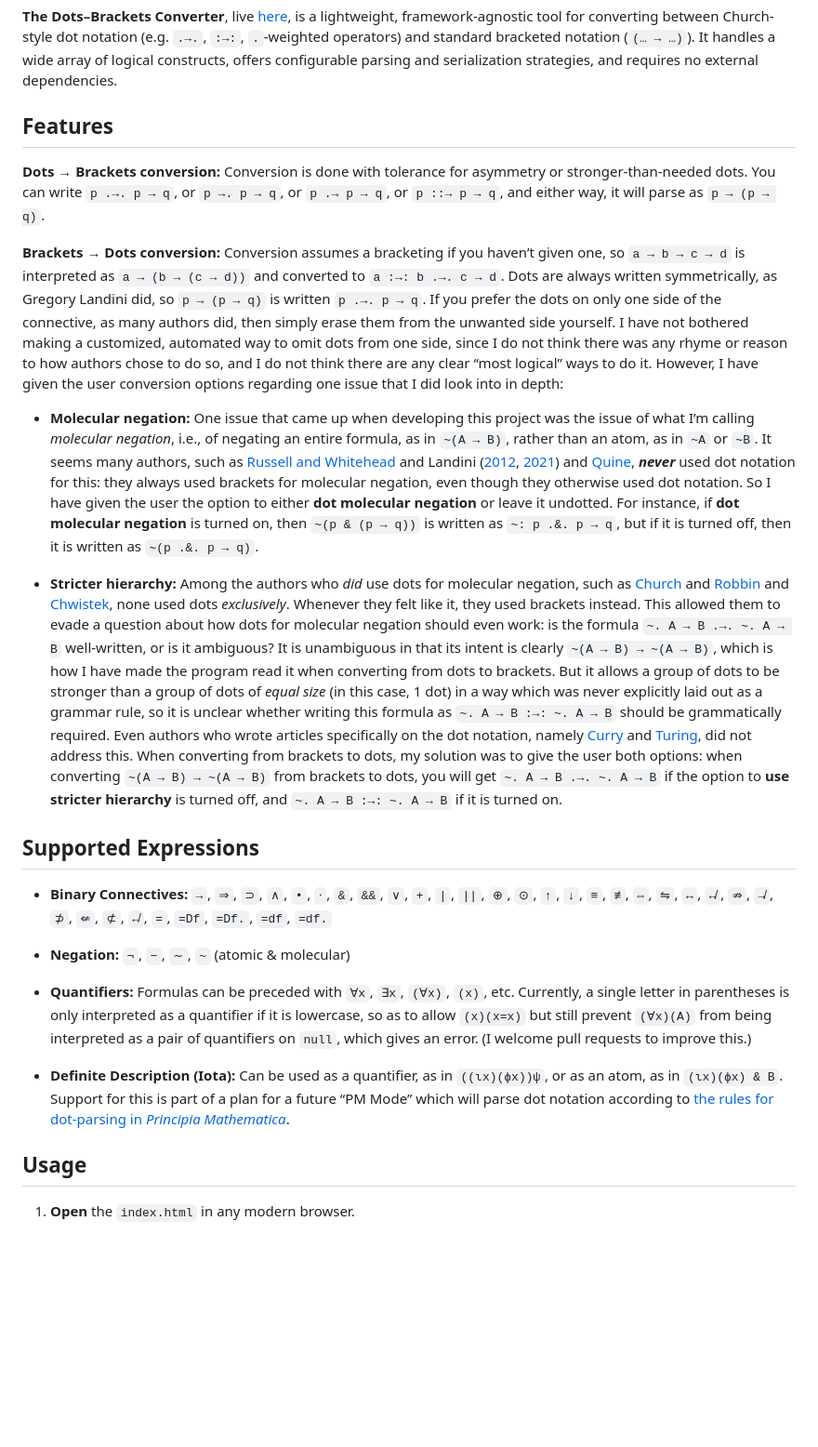
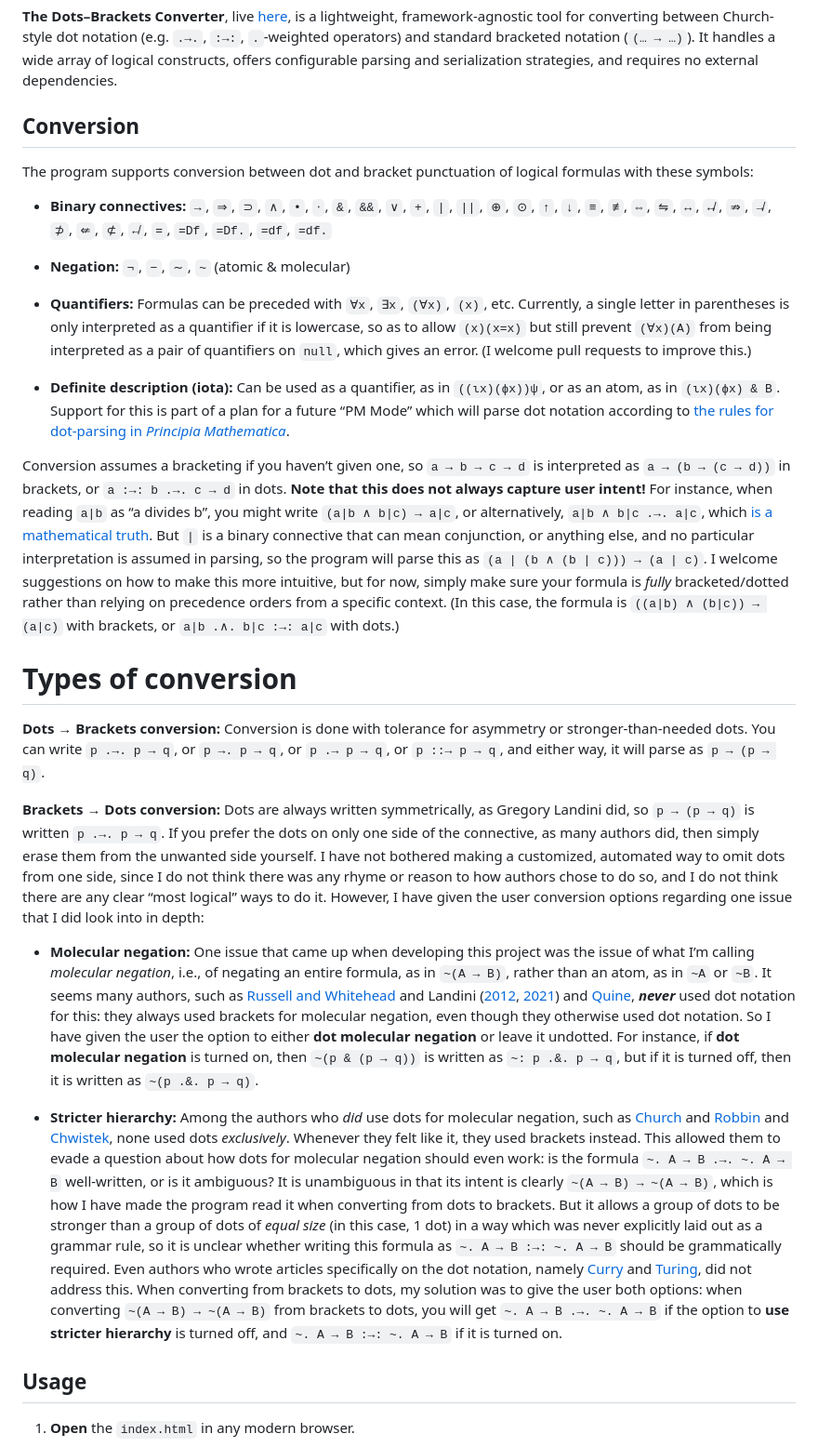
Before and after one commit to thiagovscoelho/dots_brackets_converter, a Markdown page: README.md, the part around the change. Shown at 93% size. GitHub-like rendering; blank space fills up the shorter version.

```diff
--- a/README.md
+++ b/README.md
@@ -2,25 +2,29 @@
 
 **The Dots–Brackets Converter**, live [here](https://thiagovscoelho.github.io/dots_brackets_converter/), is a lightweight, framework‑agnostic tool for converting between Church-style dot notation (e.g. `.→.`, `:→:`, `.`‑weighted operators) and standard bracketed notation (`(… → …)`). It handles a wide array of logical constructs, offers configurable parsing and serialization strategies, and requires no external dependencies.
 
-## Features
+## Conversion
 
-**Dots → Brackets conversion:** Conversion is done with tolerance for asymmetry or stronger-than-needed dots. You can write `p .→. p → q`, or `p →. p → q`, or `p .→ p → q`, or `p ::→ p → q`, and either way, it will parse as `p → (p → q)`.
+The program supports conversion between dot and bracket punctuation of logical formulas with these symbols:
 
-**Brackets → Dots conversion:** Conversion assumes a bracketing if you haven’t given one, so `a → b → c → d` is interpreted as `a → (b → (c → d))` and converted to `a :→: b .→. c → d`. Dots are always written symmetrically, as Gregory Landini did, so `p → (p → q)` is written `p .→. p → q`. If you prefer the dots on only one side of the connective, as many authors did, then simply erase them from the unwanted side yourself. I have not bothered making a customized, automated way to omit dots from one side, since I do not think there was any rhyme or reason to how authors chose to do so, and I do not think there are any clear “most logical” ways to do it. However, I have given the user conversion options regarding one issue that I did look into in depth:
-
-+ **Molecular negation:** One issue that came up when developing this project was the issue of what I’m calling *molecular negation*, i.e., of negating an entire formula, as in `~(A → B)`, rather than an atom, as in `~A` or `~B`. It seems many authors, such as [Russell and Whitehead](https://en.wikipedia.org/wiki/Principia_Mathematica) and Landini ([2012](https://link.springer.com/book/10.1057/9780230360150), [2021](https://link.springer.com/book/10.1007/978-3-030-66356-8)) and [Quine](https://www.hup.harvard.edu/books/9780674554511), ***never*** used dot notation for this: they always used brackets for molecular negation, even though they otherwise used dot notation. So I have given the user the option to either **dot molecular negation** or leave it undotted. For instance, if **dot molecular negation** is turned on, then `~(p & (p → q))` is written as `~: p .&. p → q`, but if it is turned off, then it is written as `~(p .&. p → q)`.
-
-+ **Stricter hierarchy:** Among the authors who *did* use dots for molecular negation, such as [Church](https://archive.org/details/introductiontoma0000chur) and [Robbin](https://archive.org/details/mathematicallogi0000robb) and [Chwistek](https://quod.lib.umich.edu/u/umhistmath/AAS7985.0001.001/?view=toc), none used dots *exclusively*. Whenever they felt like it, they used brackets instead. This allowed them to evade a question about how dots for molecular negation should even work: is the formula `~. A → B .→. ~. A → B` well-written, or is it ambiguous? It is unambiguous in that its intent is clearly `~(A → B) → ~(A → B)`, which is how I have made the program read it when converting from dots to brackets. But it allows a group of dots to be stronger than a group of dots of *equal size* (in this case, 1 dot) in a way which was never explicitly laid out as a grammar rule, so it is unclear whether writing this formula as `~. A → B :→: ~. A → B` should be grammatically required. Even authors who wrote articles specifically on the dot notation, namely [Curry](https://www.jstor.org/stable/2268797) and [Turing](https://www.jstor.org/stable/2268111), did not address this. When converting from brackets to dots, my solution was to give the user both options: when converting `~(A → B) → ~(A → B)` from brackets to dots, you will get `~. A → B .→. ~. A → B` if the option to **use stricter hierarchy** is turned off, and `~. A → B :→: ~. A → B` if it is turned on.
-
-## Supported Expressions
-
-+ **Binary Connectives:** `→`, `⇒`, `⊃`, `∧`, `•`, `⋅`, `&`, `&&`, `∨`, `+`, `|`, `||`, `⊕`, `⊙`, `↑`, `↓`, `≡`, `≢`, `⇔`, `⇋`, `↔`, `↮`, `⇏`, `↛`, `⊅`, `⇍`, `⊄`, `↚`, `=`, `=Df`, `=Df.`, `=df`, `=df.`
++ **Binary connectives:** `→`, `⇒`, `⊃`, `∧`, `•`, `⋅`, `&`, `&&`, `∨`, `+`, `|`, `||`, `⊕`, `⊙`, `↑`, `↓`, `≡`, `≢`, `⇔`, `⇋`, `↔`, `↮`, `⇏`, `↛`, `⊅`, `⇍`, `⊄`, `↚`, `=`, `=Df`, `=Df.`, `=df`, `=df.`
 
 + **Negation:** `¬`, `−`, `∼`, `~` (atomic & molecular)
 
 + **Quantifiers:** Formulas can be preceded with `∀x`, `∃x`, `(∀x)`, `(x)`, etc. Currently, a single letter in parentheses is only interpreted as a quantifier if it is lowercase, so as to allow `(x)(x=x)` but still prevent `(∀x)(A)` from being interpreted as a pair of quantifiers on `null`, which gives an error. (I welcome pull requests to improve this.)
 
-+ **Definite Description (Iota):** Can be used as a quantifier, as in `((ιx)(ϕx))ψ`, or as an atom, as in `(ιx)(ϕx) & B`. Support for this is part of a plan for a future “PM Mode” which will parse dot notation according to [the rules for dot-parsing in *Principia Mathematica*](https://plato.stanford.edu/entries/pm-notation/dots.html).
++ **Definite description (iota):** Can be used as a quantifier, as in `((ιx)(ϕx))ψ`, or as an atom, as in `(ιx)(ϕx) & B`. Support for this is part of a plan for a future “PM Mode” which will parse dot notation according to [the rules for dot-parsing in *Principia Mathematica*](https://plato.stanford.edu/entries/pm-notation/dots.html).
+
+Conversion assumes a bracketing if you haven’t given one, so `a → b → c → d` is interpreted as `a → (b → (c → d))` in brackets, or `a :→: b .→. c → d` in dots. **Note that this does not always capture user intent!** For instance, when reading `a|b` as “a divides b”, you might write `(a|b ∧ b|c) → a|c`, or alternatively, `a|b ∧ b|c .→. a|c`, which [is a mathematical truth](https://thiago-gpt.blogspot.com/2025/06/proof-that-ab-bc-ac.html). But `|` is a binary connective that can mean conjunction, or anything else, and no particular interpretation is assumed in parsing, so the program will parse this as `(a | (b ∧ (b | c))) → (a | c)`. I welcome suggestions on how to make this more intuitive, but for now, simply make sure your formula is *fully* bracketed/dotted rather than relying on precedence orders from a specific context. (In this case, the formula is `((a|b) ∧ (b|c)) → (a|c)` with brackets, or `a|b .∧. b|c :→: a|c` with dots.)
+
+# Types of conversion
+
+**Dots → Brackets conversion:** Conversion is done with tolerance for asymmetry or stronger-than-needed dots. You can write `p .→. p → q`, or `p →. p → q`, or `p .→ p → q`, or `p ::→ p → q`, and either way, it will parse as `p → (p → q)`.
+
+**Brackets → Dots conversion:** Dots are always written symmetrically, as Gregory Landini did, so `p → (p → q)` is written `p .→. p → q`. If you prefer the dots on only one side of the connective, as many authors did, then simply erase them from the unwanted side yourself. I have not bothered making a customized, automated way to omit dots from one side, since I do not think there was any rhyme or reason to how authors chose to do so, and I do not think there are any clear “most logical” ways to do it. However, I have given the user conversion options regarding one issue that I did look into in depth:
+
++ **Molecular negation:** One issue that came up when developing this project was the issue of what I’m calling *molecular negation*, i.e., of negating an entire formula, as in `~(A → B)`, rather than an atom, as in `~A` or `~B`. It seems many authors, such as [Russell and Whitehead](https://en.wikipedia.org/wiki/Principia_Mathematica) and Landini ([2012](https://link.springer.com/book/10.1057/9780230360150), [2021](https://link.springer.com/book/10.1007/978-3-030-66356-8)) and [Quine](https://www.hup.harvard.edu/books/9780674554511), ***never*** used dot notation for this: they always used brackets for molecular negation, even though they otherwise used dot notation. So I have given the user the option to either **dot molecular negation** or leave it undotted. For instance, if **dot molecular negation** is turned on, then `~(p & (p → q))` is written as `~: p .&. p → q`, but if it is turned off, then it is written as `~(p .&. p → q)`.
+
++ **Stricter hierarchy:** Among the authors who *did* use dots for molecular negation, such as [Church](https://archive.org/details/introductiontoma0000chur) and [Robbin](https://archive.org/details/mathematicallogi0000robb) and [Chwistek](https://quod.lib.umich.edu/u/umhistmath/AAS7985.0001.001/?view=toc), none used dots *exclusively*. Whenever they felt like it, they used brackets instead. This allowed them to evade a question about how dots for molecular negation should even work: is the formula `~. A → B .→. ~. A → B` well-written, or is it ambiguous? It is unambiguous in that its intent is clearly `~(A → B) → ~(A → B)`, which is how I have made the program read it when converting from dots to brackets. But it allows a group of dots to be stronger than a group of dots of *equal size* (in this case, 1 dot) in a way which was never explicitly laid out as a grammar rule, so it is unclear whether writing this formula as `~. A → B :→: ~. A → B` should be grammatically required. Even authors who wrote articles specifically on the dot notation, namely [Curry](https://www.jstor.org/stable/2268797) and [Turing](https://www.jstor.org/stable/2268111), did not address this. When converting from brackets to dots, my solution was to give the user both options: when converting `~(A → B) → ~(A → B)` from brackets to dots, you will get `~. A → B .→. ~. A → B` if the option to **use stricter hierarchy** is turned off, and `~. A → B :→: ~. A → B` if it is turned on.
 
 ## Usage
 
```
